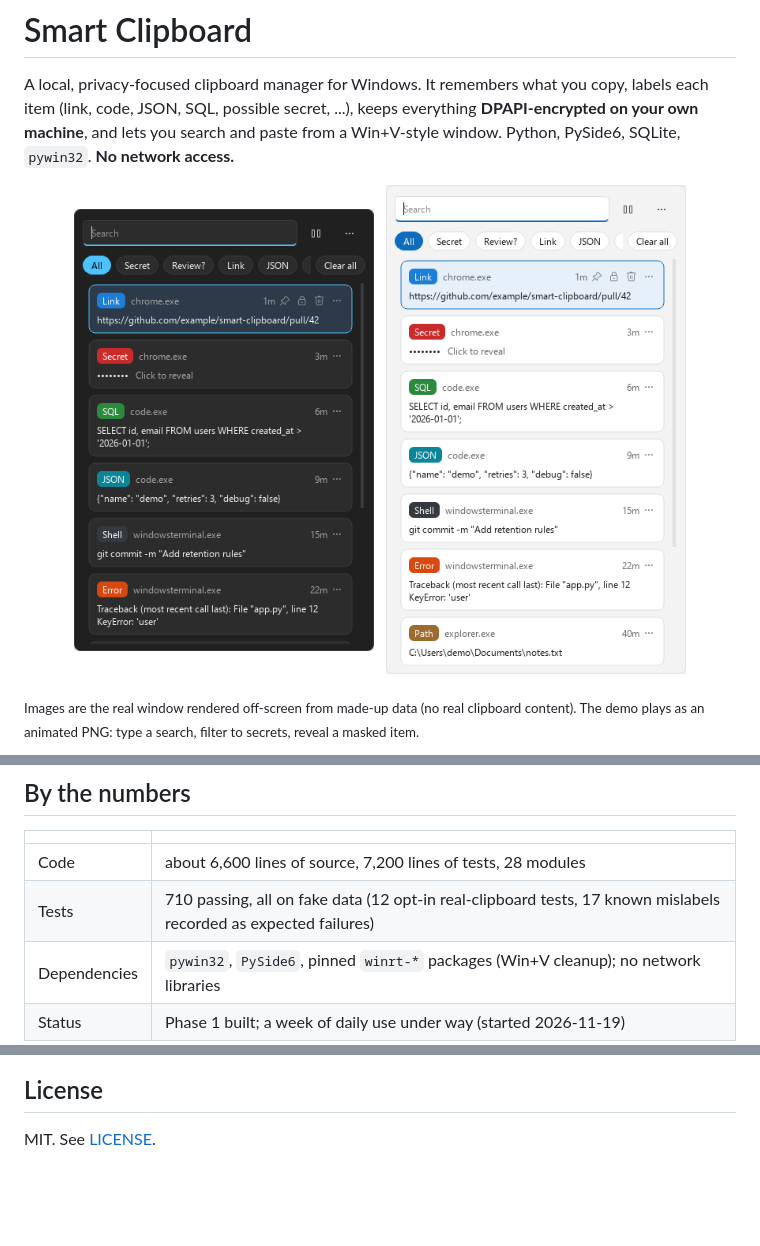
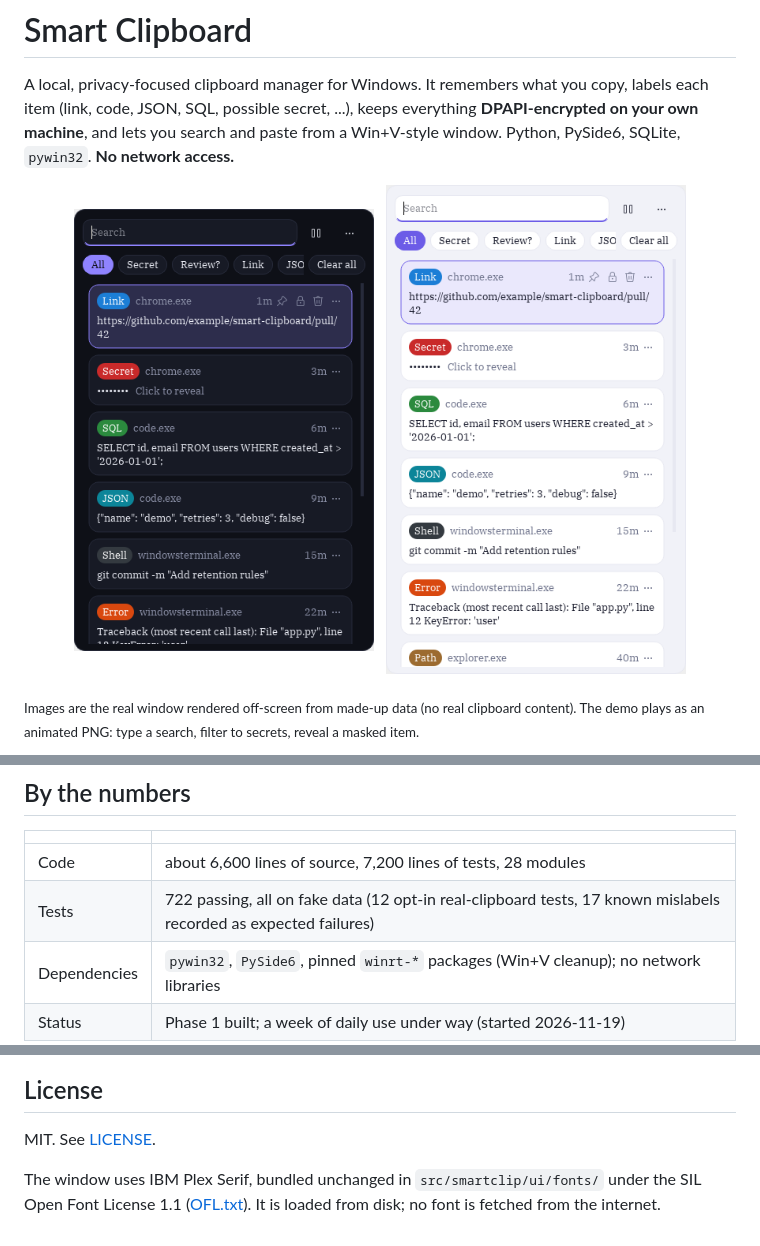
Before and after one commit to MdMuzammilNihal/SmartClipboard, a Markdown page: README.md, 3 parts joined by grey strips. GitHub-like rendering; pictures changed too: docs/img/demo.png, docs/img/window-light.png; blank space fills up the shorter version.

```diff
--- a/README.md
+++ b/README.md
@@ -32,7 +32,7 @@ Win+V keeps about 25 items, has no real search or labels, and loses history on r
 | | |
 |---|---|
 | Code | about 6,600 lines of source, 7,200 lines of tests, 28 modules |
-| Tests | 710 passing, all on fake data (12 opt-in real-clipboard tests, 17 known mislabels recorded as expected failures) |
+| Tests | 722 passing, all on fake data (12 opt-in real-clipboard tests, 17 known mislabels recorded as expected failures) |
 | Dependencies | `pywin32`, `PySide6`, pinned `winrt-*` packages (Win+V cleanup); no network libraries |
 | Status | Phase 1 built; a week of daily use under way (started 2026-11-19) |
 
@@ -83,3 +83,5 @@ Two automated tests: app code imports no networking module, and the app's flows
 ## License
 
 MIT. See [LICENSE](LICENSE).
+
+The window uses IBM Plex Serif, bundled unchanged in `src/smartclip/ui/fonts/` under the SIL Open Font License 1.1 ([OFL.txt](src/smartclip/ui/fonts/OFL.txt)). It is loaded from disk; no font is fetched from the internet.
```
Also changed, not shown: docs/img/window-dark.png, 13 other files.
